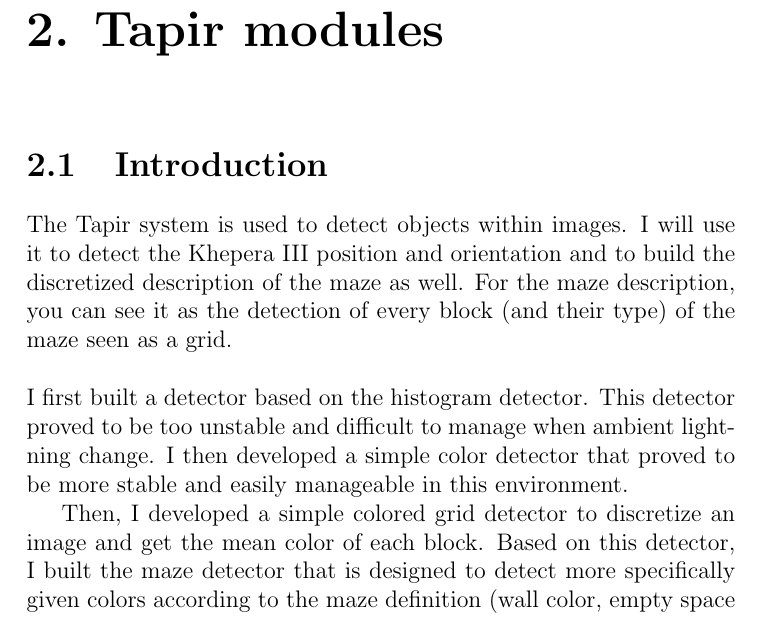
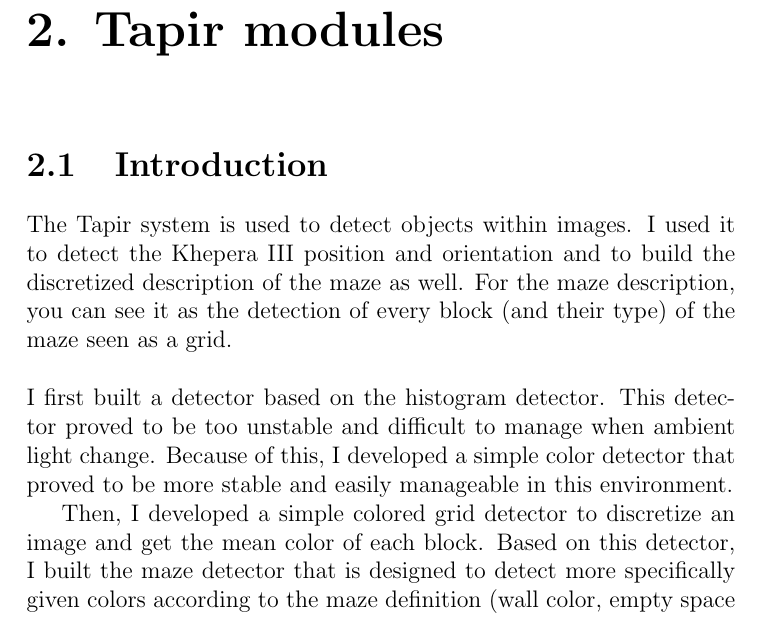
Before and after one commit to bouthilx/kheperadoc, a LaTeX document (doc.tex, which reads text/tapirmodules/introduction.tex): part of page 8 of 36, cut so that both start at the same text. Compiled offline with pdfLaTeX.

Commit message:
Tapir module introduction finished

```diff
--- a/text/tapirmodules/introduction.tex
+++ b/text/tapirmodules/introduction.tex
@@ -1,16 +1,16 @@
 \section{Introduction}
 
-The Tapir system is used to detect objects within images. I will use
-it to detect the Khepera III position and orientation and to build the
+The Tapir system is used to detect objects within images. I used
+it to detect the \khepera{} position and orientation and to build the
 discretized description of the maze as well. For the maze description,
 you can see it as the detection of every block (and their type) of the
 maze seen as a grid.
 \\
 \\
 I first built a detector based on the histogram detector. This detector
-proved to be too unstable and difficult to manage when ambient lightning
-change. I then developed a simple color detector that proved to be more
-stable and easily manageable in this environment.
+proved to be too unstable and difficult to manage when ambient light
+change. Because of this, I developed a simple color detector that
+proved to be more stable and easily manageable in this environment.
 
 Then, I developed a simple colored grid detector to discretize an image
 and get the mean color of each block. Based on this detector, I built
```
